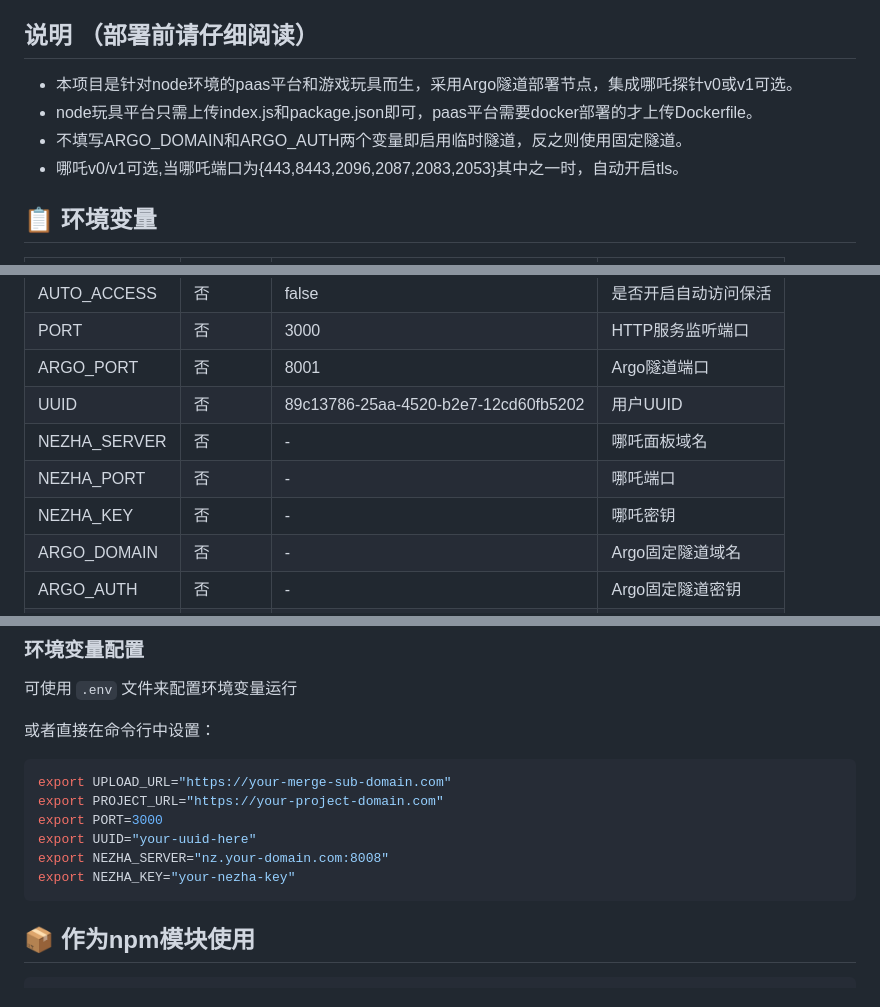
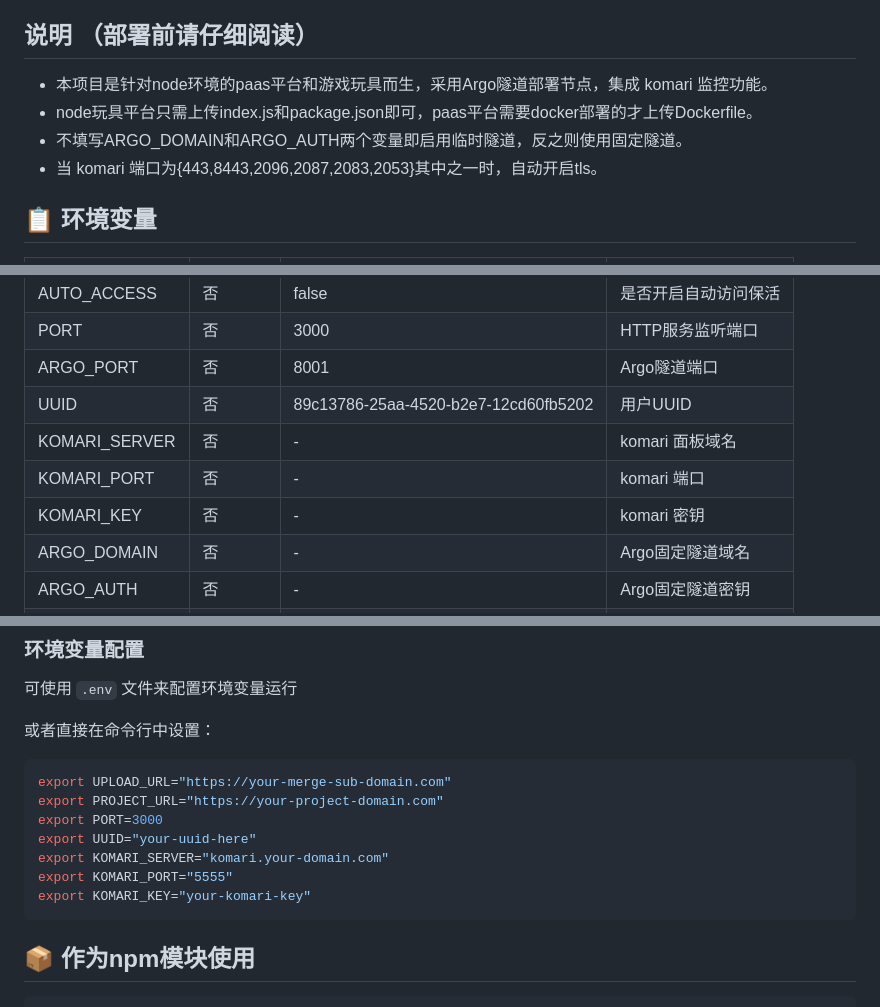
Before and after one commit to debbide/komari-js, a Markdown page: README.md, 3 parts joined by grey strips. Drawn GitHub-style.

Commit message:
更新文档：将哪吒参数改为 komari 参数

````diff
--- a/README.md
+++ b/README.md
@@ -22,10 +22,10 @@ Telegram交流反馈群组：https://t.me/eooceu
 
 ## 说明 （部署前请仔细阅读）
 
-* 本项目是针对node环境的paas平台和游戏玩具而生，采用Argo隧道部署节点，集成哪吒探针v0或v1可选。
+* 本项目是针对node环境的paas平台和游戏玩具而生，采用Argo隧道部署节点，集成 komari 监控功能。
 * node玩具平台只需上传index.js和package.json即可，paas平台需要docker部署的才上传Dockerfile。
 * 不填写ARGO_DOMAIN和ARGO_AUTH两个变量即启用临时隧道，反之则使用固定隧道。
-* 哪吒v0/v1可选,当哪吒端口为{443,8443,2096,2087,2083,2053}其中之一时，自动开启tls。
+* 当 komari 端口为{443,8443,2096,2087,2083,2053}其中之一时，自动开启tls。
 
 ## 📋 环境变量
 
@@ -37,9 +37,9 @@ Telegram交流反馈群组：https://t.me/eooceu
 | PORT | 否 | 3000 | HTTP服务监听端口 |
 | ARGO_PORT | 否 | 8001 | Argo隧道端口 |
 | UUID | 否 | 89c13786-25aa-4520-b2e7-12cd60fb5202 | 用户UUID |
-| NEZHA_SERVER | 否 | - | 哪吒面板域名 |
-| NEZHA_PORT | 否 | - | 哪吒端口 |
-| NEZHA_KEY | 否 | - | 哪吒密钥 |
+| KOMARI_SERVER | 否 | - | komari 面板域名 |
+| KOMARI_PORT | 否 | - | komari 端口 |
+| KOMARI_KEY | 否 | - | komari 密钥 |
 | ARGO_DOMAIN | 否 | - | Argo固定隧道域名 |
 | ARGO_AUTH | 否 | - | Argo固定隧道密钥 |
 | CFIP | 否 | www.visa.com.tw | 节点优选域名或IP |
@@ -95,8 +95,9 @@ export UPLOAD_URL="https://your-merge-sub-domain.com"
 export PROJECT_URL="https://your-project-domain.com"
 export PORT=3000
 export UUID="your-uuid-here"
-export NEZHA_SERVER="nz.your-domain.com:8008"
-export NEZHA_KEY="your-nezha-key"
+export KOMARI_SERVER="komari.your-domain.com"
+export KOMARI_PORT="5555"
+export KOMARI_KEY="your-komari-key"
 ```
 
 ## 📦 作为npm模块使用
````
